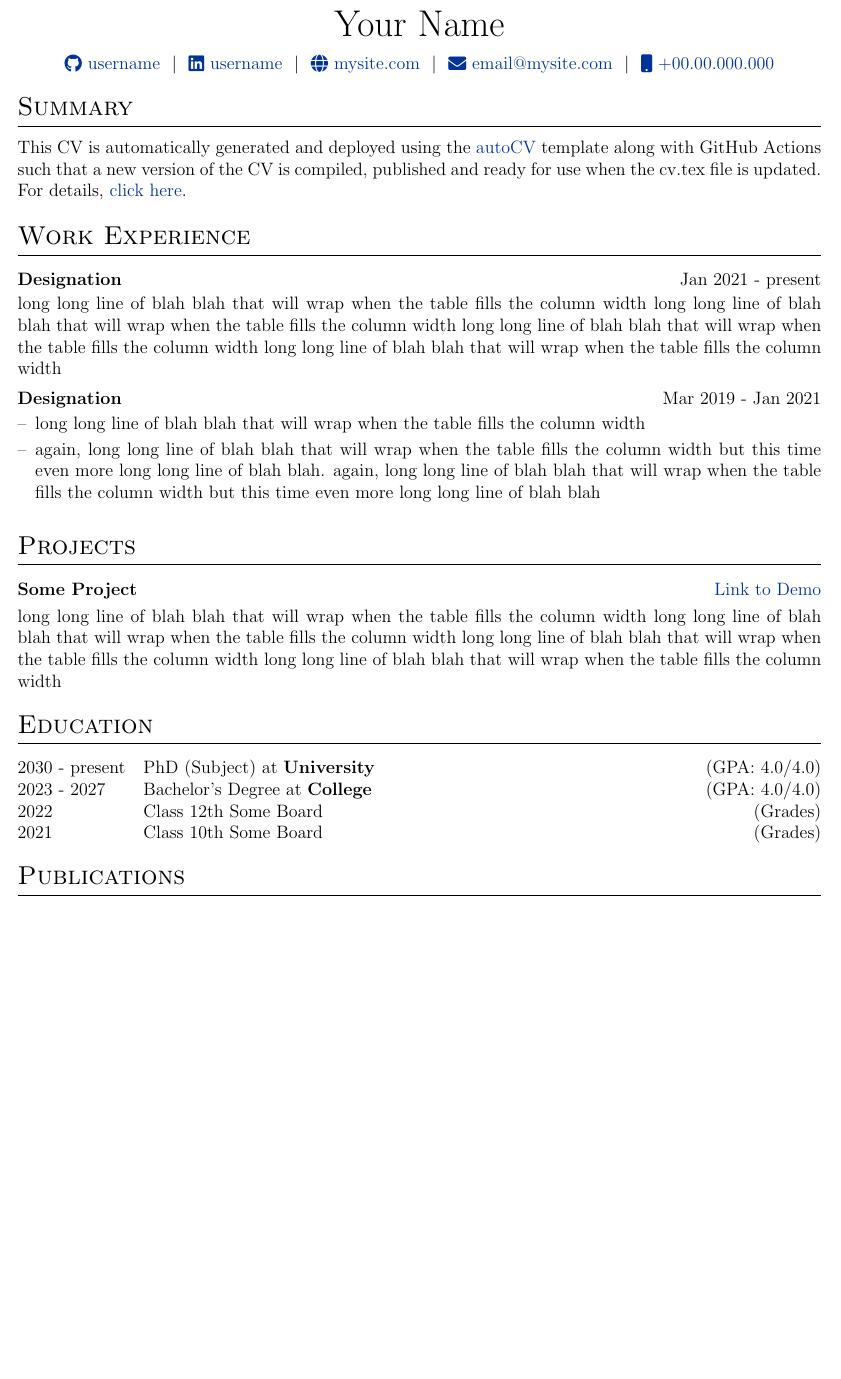
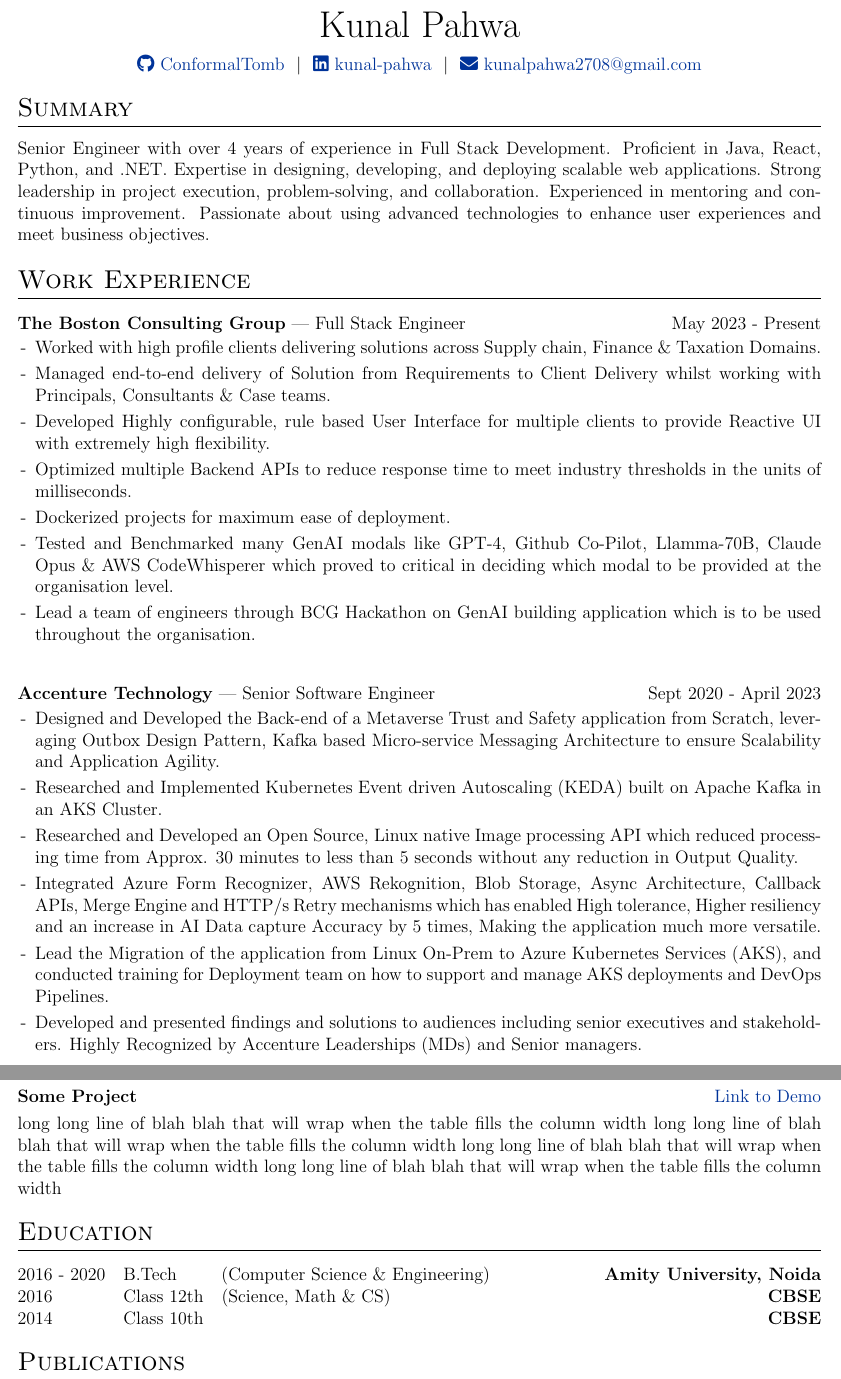
Before and after one commit to ConformalTomb/my-cv, a LaTeX CV (cv.tex): part of the page before the commit and two parts of pages 1 and 2 of 2 after it, the two joined at a grey line, cut at the place of the change, the shorter picture padded with empty space. Compiled offline with pdfLaTeX.

Commit message:
Update cv.tex

```diff
--- a/cv.tex
+++ b/cv.tex
@@ -108,13 +108,13 @@
     {
     }
 
-\newenvironment{joblong}[2]
+\newenvironment{joblong}[3]
     {
     \begin{tabularx}{\linewidth}{@{}l X r@{}}
-    \textbf{#1} & \hfill &  #2 \\[3.75pt]
+    \textbf{#1} | #2 & \hfill &  #3 \\[3.75pt]
     \end{tabularx}
     \begin{minipage}[t]{\linewidth}
-    \begin{itemize}[nosep,after=\strut, leftmargin=1em, itemsep=3pt,label=--]
+    \begin{itemize}[nosep,after=\strut, leftmargin=1em, itemsep=3pt,label=-]
     }
     {
     \end{itemize}
@@ -142,12 +142,12 @@
 % \end{tabularx}
 
 \begin{tabularx}{\linewidth}{@{} C @{}}
-\Huge{Your Name} \\[7.5pt]
-\href{https://github.com/username}{\raisebox{-0.05\height}\faGithub\ username} \ $|$ \
-\href{https://linkedin.com/in/username}{\raisebox{-0.05\height}\faLinkedin\ username} \ $|$ \
-\href{https://mysite.com}{\raisebox{-0.05\height}\faGlobe \ mysite.com} \ $|$ \
-\href{mailto:email@mysite.com}{\raisebox{-0.05\height}\faEnvelope \ email@mysite.com} \ $|$ \
-\href{tel:+000000000000}{\raisebox{-0.05\height}\faMobile \ +00.00.000.000} \\
+\Huge{Kunal Pahwa} \\[7.5pt]
+\href{https://github.com/ConformalTomb}{\raisebox{-0.05\height}\faGithub\ ConformalTomb} \ $|$ \
+\href{https://www.linkedin.com/in/kunal-pahwa}{\raisebox{-0.05\height}\faLinkedin\ kunal-pahwa} \ $|$ \
+% \href{https://mysite.com}{\raisebox{-0.05\height}\faGlobe \ mysite.com} \ $|$ \
+\href{mailto:kunalpahwa2708@gmail.com}{\raisebox{-0.05\height}\faEnvelope \ kunalpahwa2708@gmail.com}
+% \href{tel:+000000000000}{\raisebox{-0.05\height}\faMobile \ +00.00.000.000} \\
 \end{tabularx}
 
 %----------------------------------------------------------------------------------------
@@ -156,20 +156,43 @@
 
 %Interests/ Keywords/ Summary
 \section{Summary}
-This CV is automatically generated and deployed using the \href{https://github.com/jitinnair1/autoCV}{autoCV} template along with GitHub Actions such that a new version of the CV is compiled, published and ready for use when the cv.tex file is updated. For details, \href{https://github.com/jitinnair1/autoCV}{click here}.
+Senior Engineer with over 4 years of experience in Full Stack Development. Proficient in Java, React, Python, and .NET. Expertise in designing, developing, and deploying scalable web applications. Strong leadership in project execution, problem-solving, and collaboration. Experienced in mentoring and continuous improvement. Passionate about using advanced technologies to enhance user experiences and meet business objectives.
 
 %Experience
 \section{Work Experience}
 
-\begin{jobshort}{Designation}{Jan 2021 - present}
-long long line of blah blah that will wrap when the table fills the column width long long line of blah blah that will wrap when the table fills the column width long long line of blah blah that will wrap when the table fills the column width long long line of blah blah that will wrap when the table fills the column width
-\end{jobshort}
+% \begin{jobshort}{Designation}{Jan 2021 - present}
+% long long line of blah blah that will wrap when the table fills the column width long long line of blah blah that will wrap when the table fills the column width long long line of blah blah that will wrap when the table fills the column width long long line of blah blah that will wrap when the table fills the column width
+% \end{jobshort}
 
 
-\begin{joblong}{Designation}{Mar 2019 - Jan 2021}
-\item long long line of blah blah that will wrap when the table fills the column width
-\item again, long long line of blah blah that will wrap when the table fills the column width but this time even more long long line of blah blah. again, long long line of blah blah that will wrap when the table fills the column width but this time even more long long line of blah blah
+\begin{joblong}{The Boston Consulting Group}{Full Stack Engineer}{May 2023 - Present}
+
+\item Worked with high profile clients delivering solutions across Supply chain, Finance \& Taxation Domains.
+\item Managed end-to-end delivery of Solution from Requirements to Client Delivery whilst working with Principals, Consultants \& Case teams.
+\item Developed Highly configurable, rule based User Interface for multiple clients to provide Reactive UI with extremely high flexibility.
+\item Optimized multiple Backend APIs to reduce response time to meet industry thresholds in the units of milliseconds.
+\item Dockerized projects for maximum ease of deployment.
+\item Tested and Benchmarked many GenAI modals like GPT-4, Github Co-Pilot, Llamma-70B, Claude Opus \& AWS CodeWhisperer which proved to critical in deciding which modal to be provided at the organisation level.
+\item Lead a team of engineers through BCG Hackathon on GenAI building application which is to be used throughout the organisation.
+
 \end{joblong}
+
+\begin{joblong}{Accenture Technology}{Senior Software Engineer}{Sept 2020 - April 2023}
+
+\item Designed and Developed the Back-end of a Metaverse Trust and Safety application from Scratch, leveraging Outbox Design Pattern, Kafka based Micro-service Messaging Architecture to ensure Scalability and Application Agility.
+\item Researched and Implemented Kubernetes Event driven Autoscaling (KEDA) built on Apache Kafka in an AKS Cluster.
+\item Researched and Developed an Open Source, Linux native Image processing API which reduced processing time from Approx. 30 minutes to less than 5 seconds without any reduction in Output Quality.
+\item Integrated Azure Form Recognizer, AWS Rekognition, Blob Storage, Async Architecture, Callback APIs, Merge Engine and HTTP/s Retry mechanisms which has enabled High tolerance, Higher resiliency and an increase in AI Data capture Accuracy by 5 times, Making the application much more versatile.
+\item Lead the Migration of the application from Linux On-Prem to Azure Kubernetes Services (AKS), and conducted training for Deployment team on how to support and manage AKS deployments and DevOps Pipelines.
+\item Developed and presented findings and solutions to audiences including senior executives and stakeholders. Highly Recognized by Accenture Leaderships (MDs) and Senior managers.
+
+\end{joblong}
+
+% \begin{joblong}{The Boston Consulting Group}{May 2023 - Present}
+% \item long long line of blah blah that will wrap when the table fills the column width
+% \item again, long long line of blah blah that will wrap when the table fills the column width but this time even more long long line of blah blah. again, long long line of blah blah that will wrap when the table fills the column width but this time even more long long line of blah blah
+% \end{joblong}
 
 %Projects
 \section{Projects}
@@ -183,14 +206,13 @@
 %	EDUCATION
 %----------------------------------------------------------------------------------------
 \section{Education}
-\begin{tabularx}{\linewidth}{@{}l X@{}}
-2030 - present & PhD (Subject) at \textbf{University} \hfill \normalsize (GPA: 4.0/4.0) \\
+\begin{tabularx}{\linewidth}{@{}l l X@{}}
 
-2023 - 2027 & Bachelor's Degree at \textbf{College} \hfill (GPA: 4.0/4.0) \\
+2016 - 2020 & B.Tech & (Computer Science \& Engineering) \hfill \textbf{Amity University, Noida} \\
 
-2022 & Class 12th Some Board \hfill  (Grades) \\
+2016 & Class 12th & (Science, Math \& CS) \hfill \textbf{CBSE} \\
 
-2021 & Class 10th Some Board \hfill  (Grades) \\
+2014 & Class 10th &  \hfill \textbf{CBSE} \\
 \end{tabularx}
 
 %----------------------------------------------------------------------------------------
```
